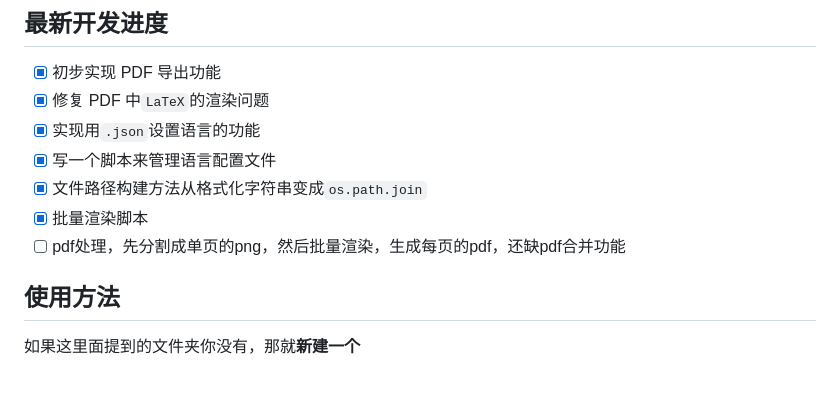
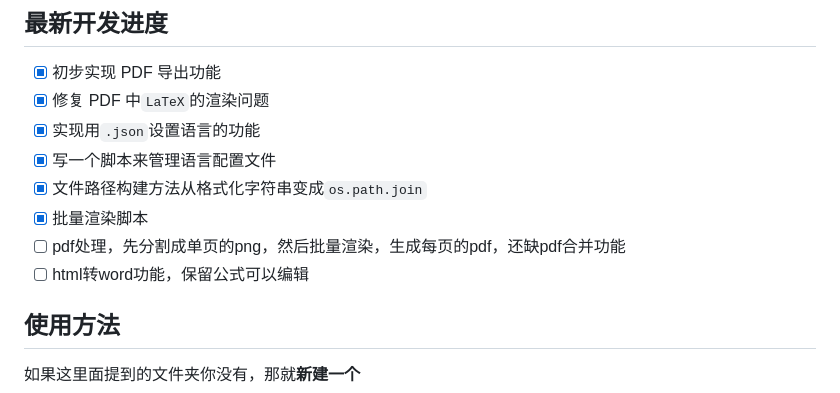
Before and after one commit to XJF2332/GOT-OCR-2-GUI, a Markdown page: README.md, the part around the change. Rendered like a GitHub page.

```diff
--- a/README.md
+++ b/README.md
@@ -23,6 +23,7 @@
 - [x] 文件路径构建方法从格式化字符串变成`os.path.join`
 - [x] 批量渲染脚本
 - [ ] pdf处理，先分割成单页的png，然后批量渲染，生成每页的pdf，还缺pdf合并功能
+- [ ] html转word功能，保留公式可以编辑
 
 ## 使用方法
 
```
